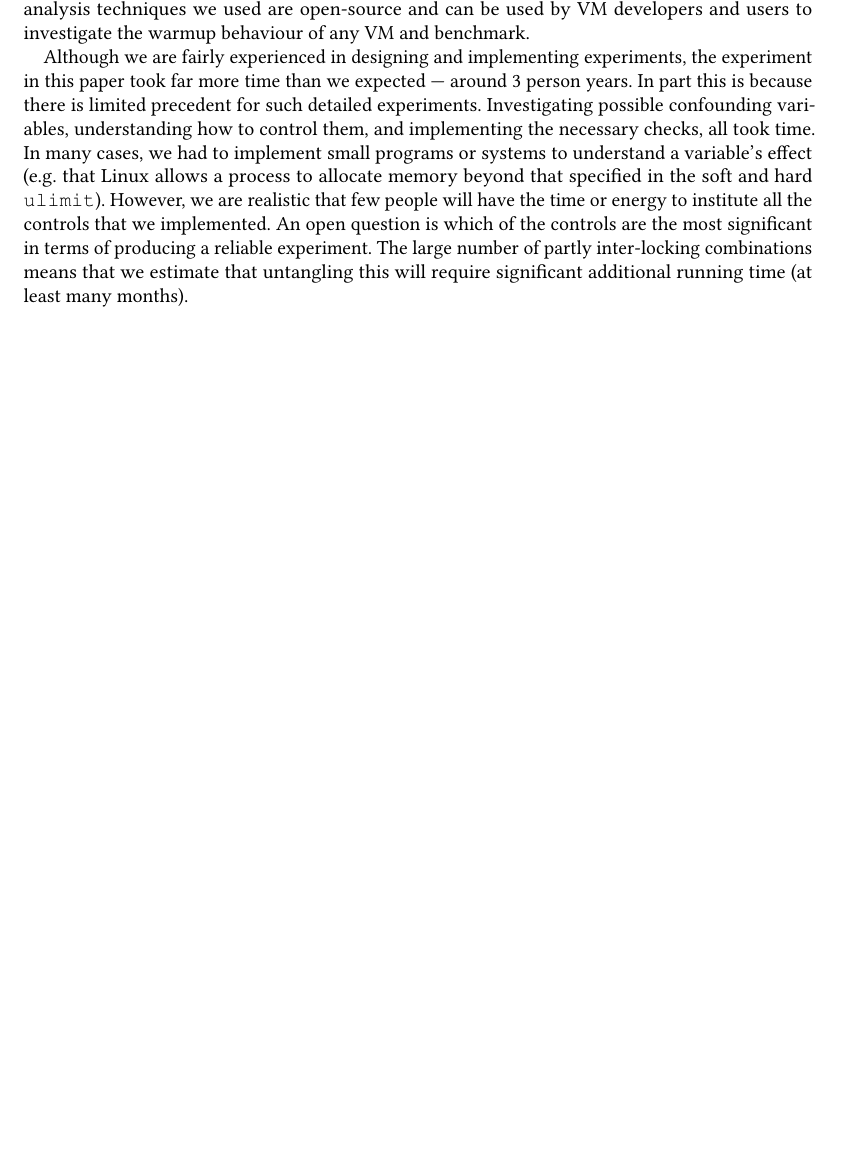
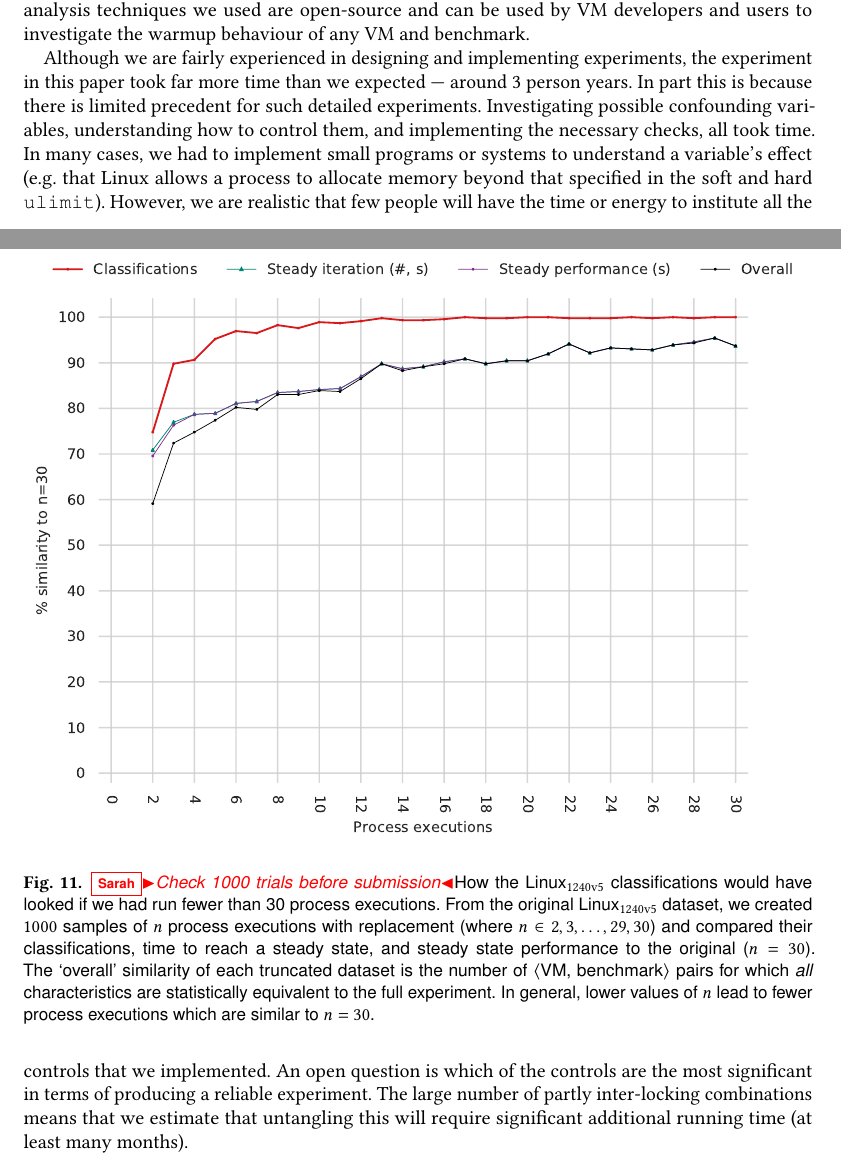
Before and after one commit to softdevteam/warmup_paper, a LaTeX paper (warmup.tex): part of page 24 of 38 before the commit and two parts of pages 24 and 25 of 39 after it, the two joined at a grey line, cut so that both start at the same text, the shorter picture padded with empty space. Compiled offline with pdfLaTeX.

Commit message:
Very, very rough description of resampling-pexecs chart.

```diff
--- a/warmup.tex
+++ b/warmup.tex
@@ -1762,3 +1762,16 @@ use smaller numbers (e.g.~500) of in-process iterations most
 of the time, while occasionally using larger numbers (e.g.~1500) to see if
 longer-term stability has been affected.
 
+\begin{figure}[!tbp]
+\centering
+\includegraphics[width=\textwidth]{examples/truncated_pexecs_plot.pdf}
+\caption{\sarah{Check 1000 trials before submission}How the \bencherseven
+classifications would have looked if we had run fewer than \numpexecs process
+executions. From the original \bencherseven dataset, we created $1000$ samples
+of $n$ process executions with replacement (where $n \in {2, 3, \ldots, 29,
+30}$) and compared their classifications, time to reach a steady state, and
+steady state performance to the original ($n=30$). The `overall' similarity of
+each truncated dataset is the number of \vmbpair pairs for which \emph{all}
+characteristics are statistically equivalent to the full experiment. In general,
+lower values of $n$ lead to fewer process executions which are similar to
+$n=30$.} \label{fig:pexecstruncated}
```
Also changed, not shown: examples/truncated_pexecs_plot.pdf (added), warmup.tex (24 more changed lines).
